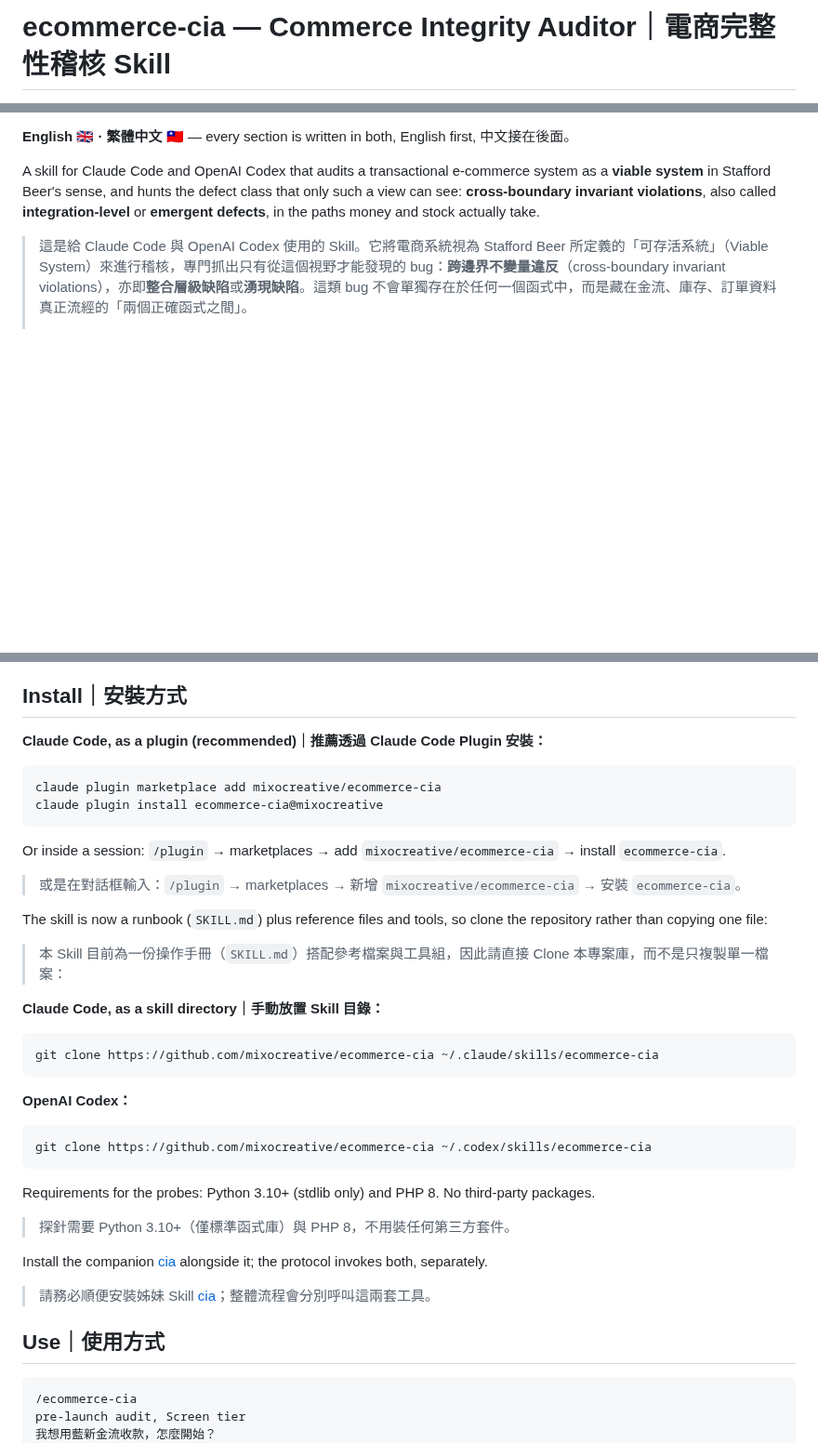
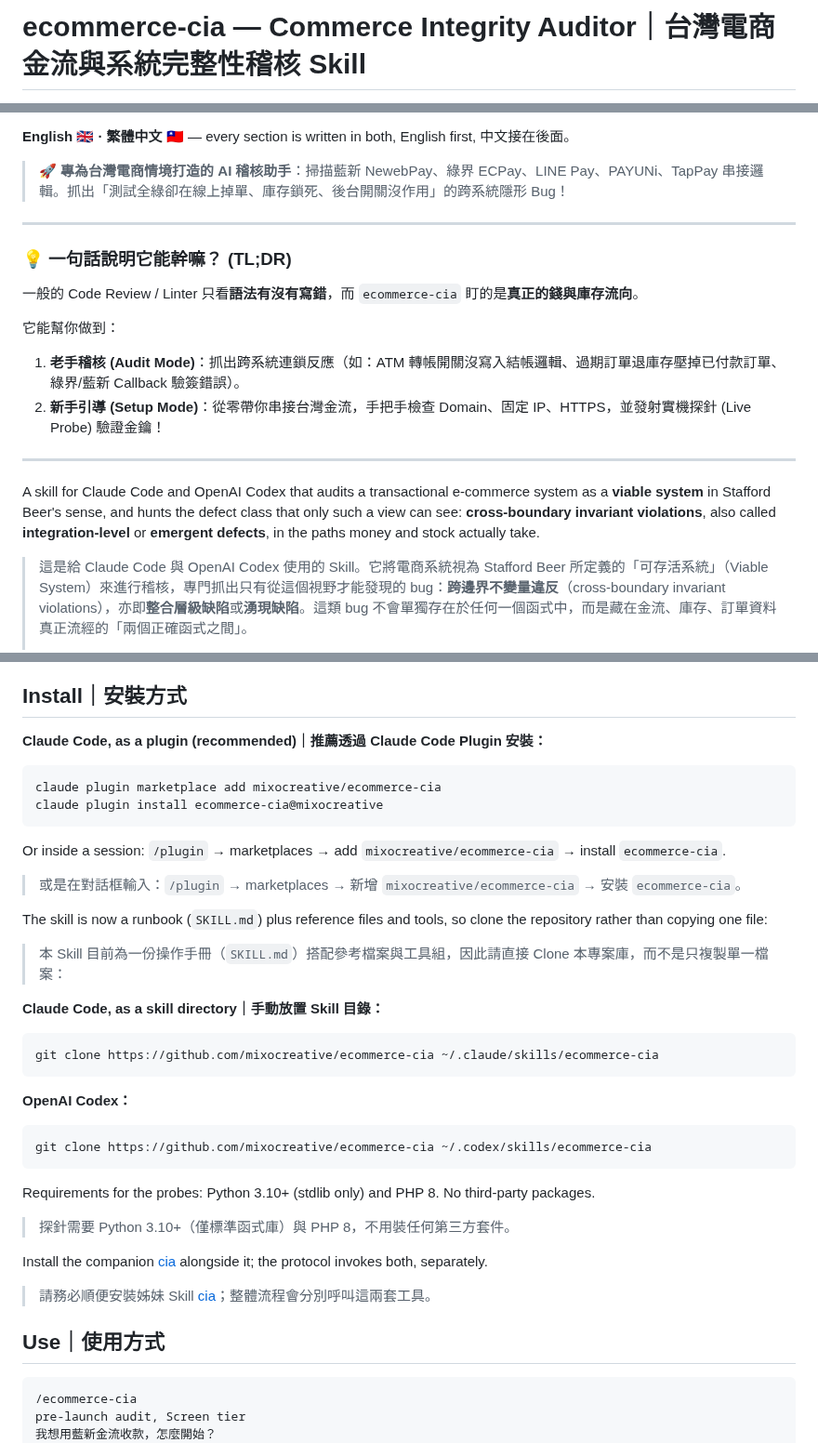
Before and after one commit to mixocreative/ecommerce-cia, a Markdown page: README.md, 3 parts joined by grey strips. Shown at 93% size. Drawn GitHub-style; blank space fills up the shorter version.

Commit message:
docs(readme): add Taiwan-focused TL;DR and badge
Non-engineer visitors bounced on the Beer/VSM opener. Lead with a
zh-TW plain-language summary of audit vs setup mode, tag the Taiwan
gateway focus, and give fenced blocks language hints for rendering.

Co-Authored-By: Claude Opus 5 (1M context) <noreply@anthropic.com>
Claude-Session: https://claude.ai/code/session_01WrQsw3SPeYhH2fcscuBeMe

````diff
--- a/README.md
+++ b/README.md
@@ -1,2 +1,2 @@
-# ecommerce-cia — Commerce Integrity Auditor｜電商完整性稽核 Skill
+# ecommerce-cia — Commerce Integrity Auditor｜台灣電商金流與系統完整性稽核 Skill
 
@@ -4,5 +4,19 @@
 
 **English 🇬🇧 · 繁體中文 🇹🇼** — every section is written in both, English first, 中文接在後面。
+
+> 🚀 **專為台灣電商情境打造的 AI 稽核助手**：掃描藍新 NewebPay、綠界 ECPay、LINE Pay、PAYUNi、TapPay 串接邏輯。抓出「測試全綠卻在線上掉單、庫存鎖死、後台開關沒作用」的跨系統隱形 Bug！
+
+---
+
+### 💡 一句話說明它能幹嘛？ (TL;DR)
+
+一般的 Code Review / Linter 只看**語法有沒有寫錯**，而 `ecommerce-cia` 盯的是**真正的錢與庫存流向**。
+
+它能幫你做到：
+1. **老手稽核 (Audit Mode)**：抓出跨系統連鎖反應（如：ATM 轉帳開關沒寫入結帳邏輯、過期訂單退庫存壓掉已付款訂單、綠界/藍新 Callback 驗簽錯誤）。
+2. **新手引導 (Setup Mode)**：從零帶你串接台灣金流，手把手檢查 Domain、固定 IP、HTTPS，並發射實機探針 (Live Probe) 驗證金鑰！
+
+---
 
 A skill for Claude Code and OpenAI Codex that audits a transactional e-commerce system as a **viable system** in Stafford Beer's sense, and hunts the defect class that only such a view can see: **cross-boundary invariant violations**, also called **integration-level** or **emergent defects**, in the paths money and stock actually take.
 
@@ -292,7 +306,7 @@ When the person asking is not an engineer, the skill switches voice, not doctrin
 
 **Claude Code, as a plugin (recommended)｜推薦透過 Claude Code Plugin 安裝：**
 
-```
+```bash
 claude plugin marketplace add mixocreative/ecommerce-cia
 claude plugin install ecommerce-cia@mixocreative
 ```
@@ -306,13 +320,13 @@ The skill is now a runbook (`SKILL.md`) plus reference files and tools, so clone
 
 **Claude Code, as a skill directory｜手動放置 Skill 目錄：**
 
-```
+```bash
 git clone https://github.com/mixocreative/ecommerce-cia ~/.claude/skills/ecommerce-cia
 ```
 
 **OpenAI Codex：**
 
-```
+```bash
 git clone https://github.com/mixocreative/ecommerce-cia ~/.codex/skills/ecommerce-cia
 ```
 
@@ -324,7 +338,7 @@ Install the companion [cia](https://github.com/mixocreative/cia) alongside it; t
 
 ## Use｜使用方式
 
-```
+```text
 /ecommerce-cia
 pre-launch audit, Screen tier
 我想用藍新金流收款，怎麼開始？
````
Also changed, not shown: other parts of README.md (+1 -1 lines).
